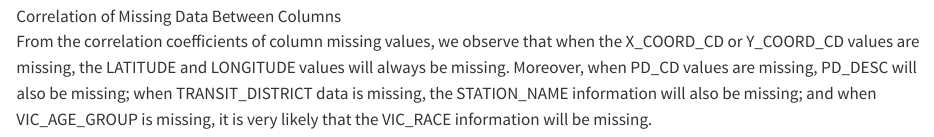
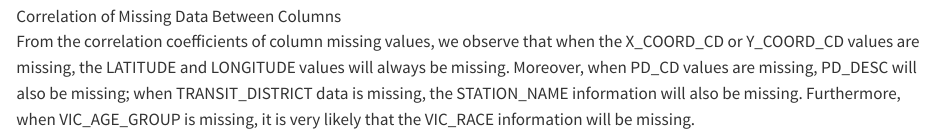
Before and after one commit to linariel6/MentalHealthStats, a Quarto document (data.qmd): the page in a window 1100 px wide, from 2900 px down. Rendered offline with R 4.5, knitr and Pandoc in place of Quarto, with nearby package versions.

Commit message:
small update

```diff
--- a/data.qmd
+++ b/data.qmd
@@ -20,4 +20,4 @@ Across different months of the year, the number of missing values across all col
 
 ![Correlation of Missing Data Between Columns](DataExploration/Plots/plot3_.png){width="100%" align="center"}
 
-From the correlation coefficients of column missing values, we observe that when the X_COORD_CD or Y_COORD_CD values are missing, the LATITUDE and LONGITUDE values will always be missing. Moreover, when PD_CD values are missing, PD_DESC will also be missing; when TRANSIT_DISTRICT data is missing, the STATION_NAME information will also be missing; and when VIC_AGE_GROUP is missing, it is very likely that the VIC_RACE information will be missing.
+From the correlation coefficients of column missing values, we observe that when the X_COORD_CD or Y_COORD_CD values are missing, the LATITUDE and LONGITUDE values will always be missing. Moreover, when PD_CD values are missing, PD_DESC will also be missing; when TRANSIT_DISTRICT data is missing, the STATION_NAME information will also be missing. Furthermore, when VIC_AGE_GROUP is missing, it is very likely that the VIC_RACE information will be missing.
```
